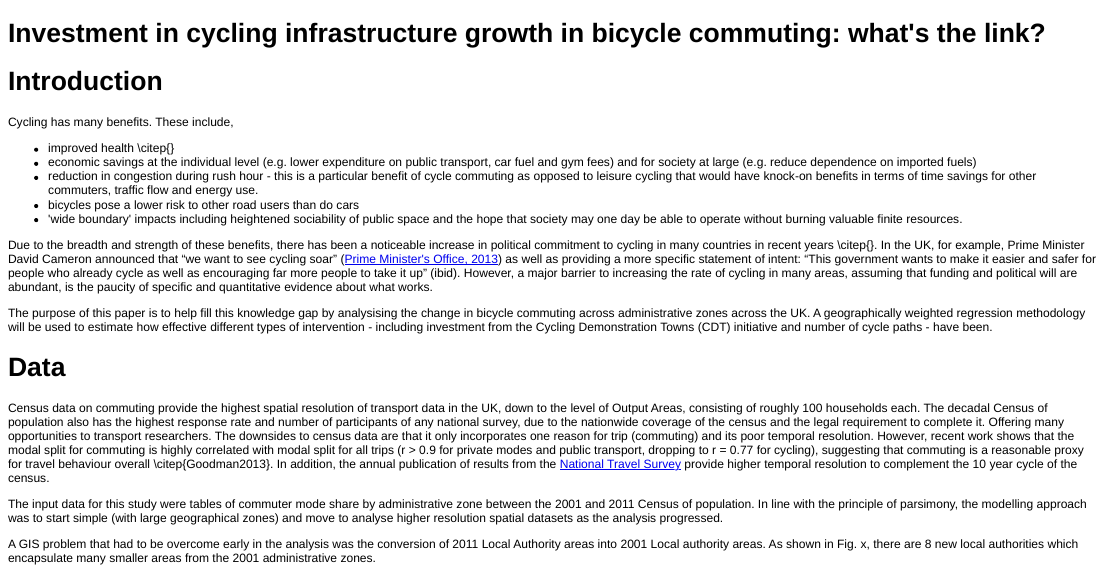
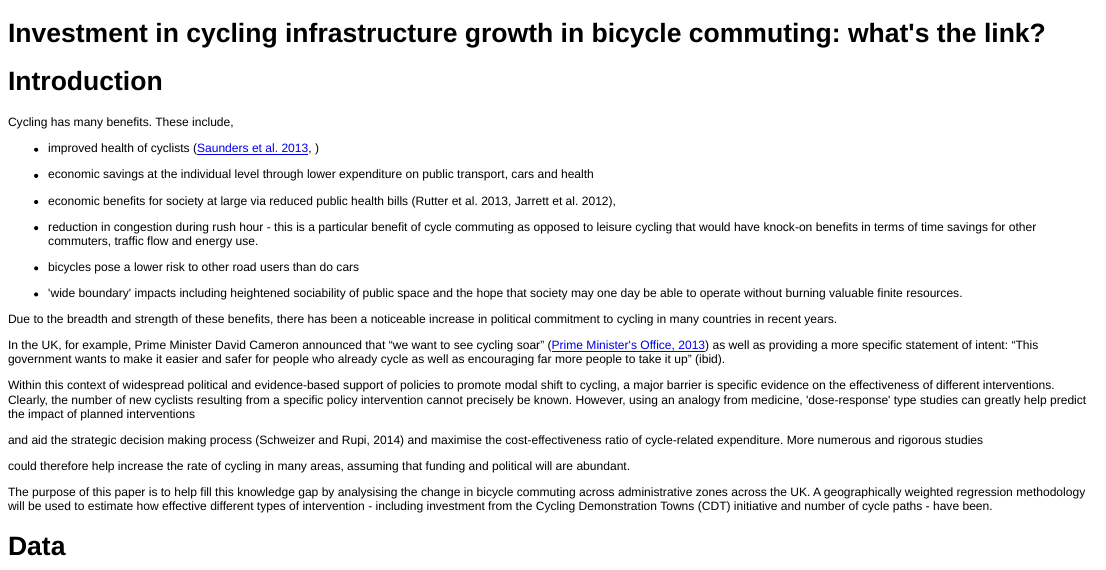
Before and after one commit to Robinlovelace/osm-cycle, an R Markdown document (cy-uptake/cyChange.Rmd): the page in a window 1100 px wide, from its top. The pictures show the output file cy-uptake/cyChange.html that the author committed with the source, opened offline.

Commit message:
many refs, writing intro

````diff
--- a/cy-uptake/cyChange.Rmd
+++ b/cy-uptake/cyChange.Rmd
@@ -5,10 +5,21 @@ Investment in cycling infrastructure growth in bicycle commuting: what's the lin
 # Introduction
 
 Cycling has many benefits. These include,
+<!--For the following bullets:\citep{Saunders2013}
 
-- improved health \citep{}
-- economic savings at the individual level (e.g. lower expenditure on public transport,
-car fuel and gym fees) and for society at large (e.g. reduce dependence on imported fuels)
+\citep{Jarrett2012,}
+
+-->
+
+- improved health of cyclists ([Saunders et al. 2013](http://dx.plos.org/10.1371/journal.pone.0069912),
+)
+
+
+- economic savings at the individual level through lower expenditure on public transport,
+cars and health
+- economic benefits for society at large via reduced public health bills (Rutter et al. 2013,
+Jarrett et al. 2012),
+
 - reduction in congestion during rush hour - this is a particular benefit of cycle commuting
 as opposed to leisure cycling that would have knock-on benefits
 in terms of time savings for other commuters, traffic flow and energy use.
@@ -18,14 +29,30 @@ the hope that society may one day be able to operate without burning valuable fi
 
 Due to the breadth and strength of these benefits, there has been
 a noticeable increase in political commitment to cycling in many countries
-in recent years \citep{}. In the UK, for example, Prime Minister David
+in recent years.
+<!--\citep{} -->
+In the UK, for example, Prime Minister David
 Cameron announced that "we want to see cycling soar"
 ([Prime Minister's Office, 2013](https://www.gov.uk/government/news/government-shifts-cycling-up-a-gear))
 as well as providing
 a more specific statement of intent: "This government wants to make it easier and safer for people who already cycle
-as well as encouraging far more people to take it up" (ibid). However, a major barrier to
-increasing the rate of cycling in many areas, assuming that funding and political will are abundant,
-is the paucity of specific and quantitative evidence about what works.
+as well as encouraging far more people to take it up" (ibid).
+
+Within this context of widespread political and evidence-based
+support of policies to promote modal shift to cycling, a major barrier is specific
+evidence on the effectiveness of different interventions. Clearly, the number of new cyclists
+resulting from a specific policy intervention cannot precisely be known. However,
+using an analogy from medicine, 'dose-response' type studies can greatly help
+predict the impact of planned interventions
+<!--\citep{}-->
+and aid the strategic decision making process (Schweizer and Rupi, 2014)
+and maximise the cost-effectiveness ratio of cycle-related expenditure.
+More numerous and rigorous studies
+```{r, echo=F}
+# such as those undertaken by x and y,
+```
+could therefore help increase the rate of cycling in
+many areas, assuming that funding and political will are abundant.
 
 The purpose of this paper is to help fill this knowledge gap by analysising the change in
 bicycle commuting across administrative zones across the UK. A geographically weighted regression
````
Also changed, not shown: cy-uptake/cyChange.html, cy-uptake/cyChange.md, cy-uptake/figure/unnamed-chunk-2.png, cy-uptake/figure/unnamed-chunk-3.png, cy-uptake/figure/unnamed-chunk-4.png, cy-uptake/cyChange.Rmd (12 more changed lines), 1 other file.
